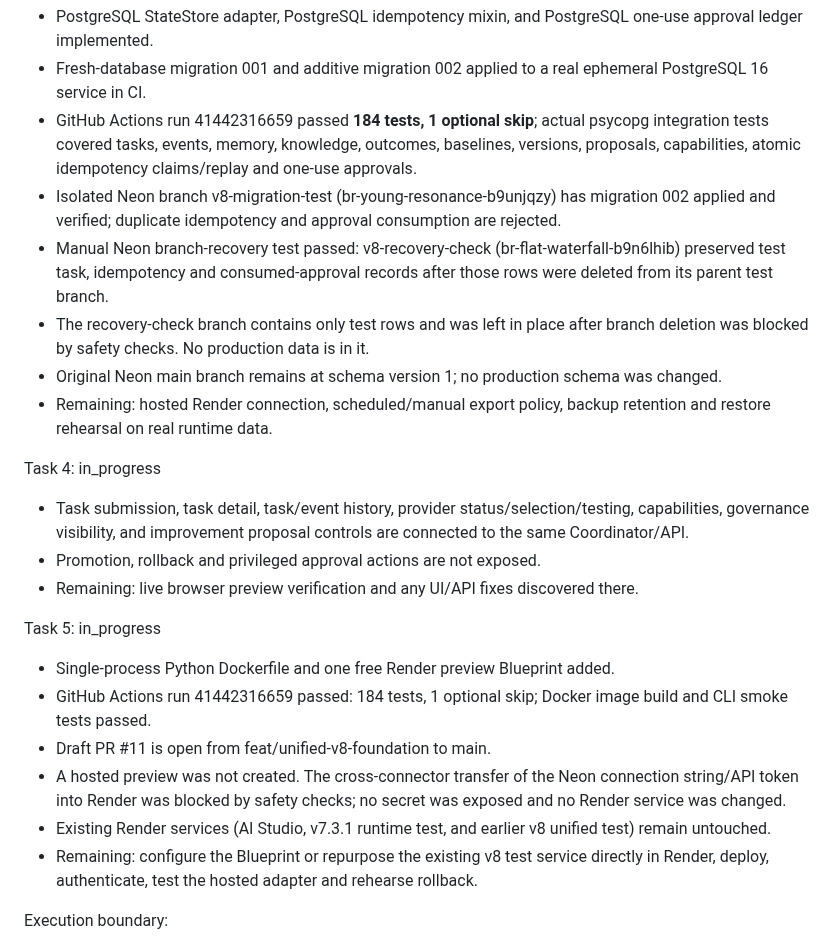
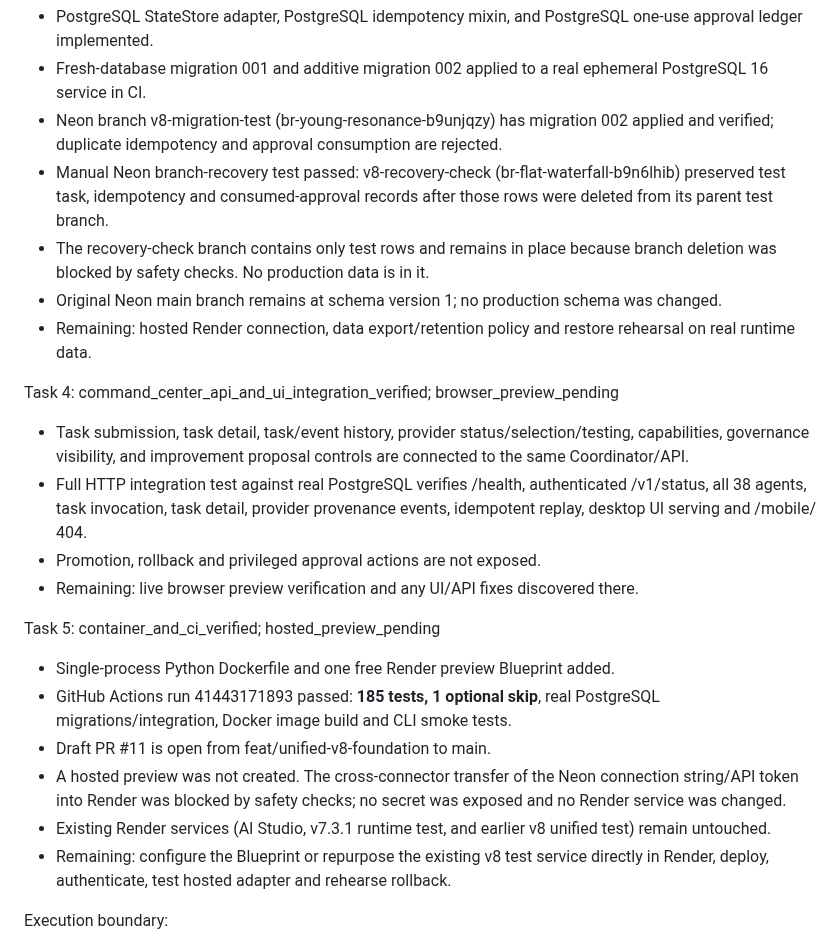
Before and after one commit to soueilouay-creator/uneXpected-, a Markdown page: progress.md, the part around the change. GitHub-like rendering.

Commit message:
chore: record full PostgreSQL-backed command center integration success

```diff
--- a/progress.md
+++ b/progress.md
@@ -14,25 +14,25 @@ Task 2: completed
 Task 3: database_adapter_and_manual_branch_recovery_verified; scheduled_backup_pending
 - PostgreSQL StateStore adapter, PostgreSQL idempotency mixin, and PostgreSQL one-use approval ledger implemented.
 - Fresh-database migration 001 and additive migration 002 applied to a real ephemeral PostgreSQL 16 service in CI.
-- GitHub Actions run 41442316659 passed **184 tests, 1 optional skip**; actual psycopg integration tests covered tasks, events, memory, knowledge, outcomes, baselines, versions, proposals, capabilities, atomic idempotency claims/replay and one-use approvals.
-- Isolated Neon branch v8-migration-test (br-young-resonance-b9unjqzy) has migration 002 applied and verified; duplicate idempotency and approval consumption are rejected.
+- Neon branch v8-migration-test (br-young-resonance-b9unjqzy) has migration 002 applied and verified; duplicate idempotency and approval consumption are rejected.
 - Manual Neon branch-recovery test passed: v8-recovery-check (br-flat-waterfall-b9n6lhib) preserved test task, idempotency and consumed-approval records after those rows were deleted from its parent test branch.
-- The recovery-check branch contains only test rows and was left in place after branch deletion was blocked by safety checks. No production data is in it.
+- The recovery-check branch contains only test rows and remains in place because branch deletion was blocked by safety checks. No production data is in it.
 - Original Neon main branch remains at schema version 1; no production schema was changed.
-- Remaining: hosted Render connection, scheduled/manual export policy, backup retention and restore rehearsal on real runtime data.
+- Remaining: hosted Render connection, data export/retention policy and restore rehearsal on real runtime data.
 
-Task 4: in_progress
+Task 4: command_center_api_and_ui_integration_verified; browser_preview_pending
 - Task submission, task detail, task/event history, provider status/selection/testing, capabilities, governance visibility, and improvement proposal controls are connected to the same Coordinator/API.
+- Full HTTP integration test against real PostgreSQL verifies /health, authenticated /v1/status, all 38 agents, task invocation, task detail, provider provenance events, idempotent replay, desktop UI serving and /mobile/ 404.
 - Promotion, rollback and privileged approval actions are not exposed.
 - Remaining: live browser preview verification and any UI/API fixes discovered there.
 
-Task 5: in_progress
+Task 5: container_and_ci_verified; hosted_preview_pending
 - Single-process Python Dockerfile and one free Render preview Blueprint added.
-- GitHub Actions run 41442316659 passed: 184 tests, 1 optional skip; Docker image build and CLI smoke tests passed.
+- GitHub Actions run 41443171893 passed: **185 tests, 1 optional skip**, real PostgreSQL migrations/integration, Docker image build and CLI smoke tests.
 - Draft PR #11 is open from feat/unified-v8-foundation to main.
 - A hosted preview was not created. The cross-connector transfer of the Neon connection string/API token into Render was blocked by safety checks; no secret was exposed and no Render service was changed.
 - Existing Render services (AI Studio, v7.3.1 runtime test, and earlier v8 unified test) remain untouched.
-- Remaining: configure the Blueprint or repurpose the existing v8 test service directly in Render, deploy, authenticate, test the hosted adapter and rehearse rollback.
+- Remaining: configure the Blueprint or repurpose the existing v8 test service directly in Render, deploy, authenticate, test hosted adapter and rehearse rollback.
 
 Execution boundary:
 - Work remains on feat/unified-v8-foundation; PR #11 remains a draft and is not merged.
```
